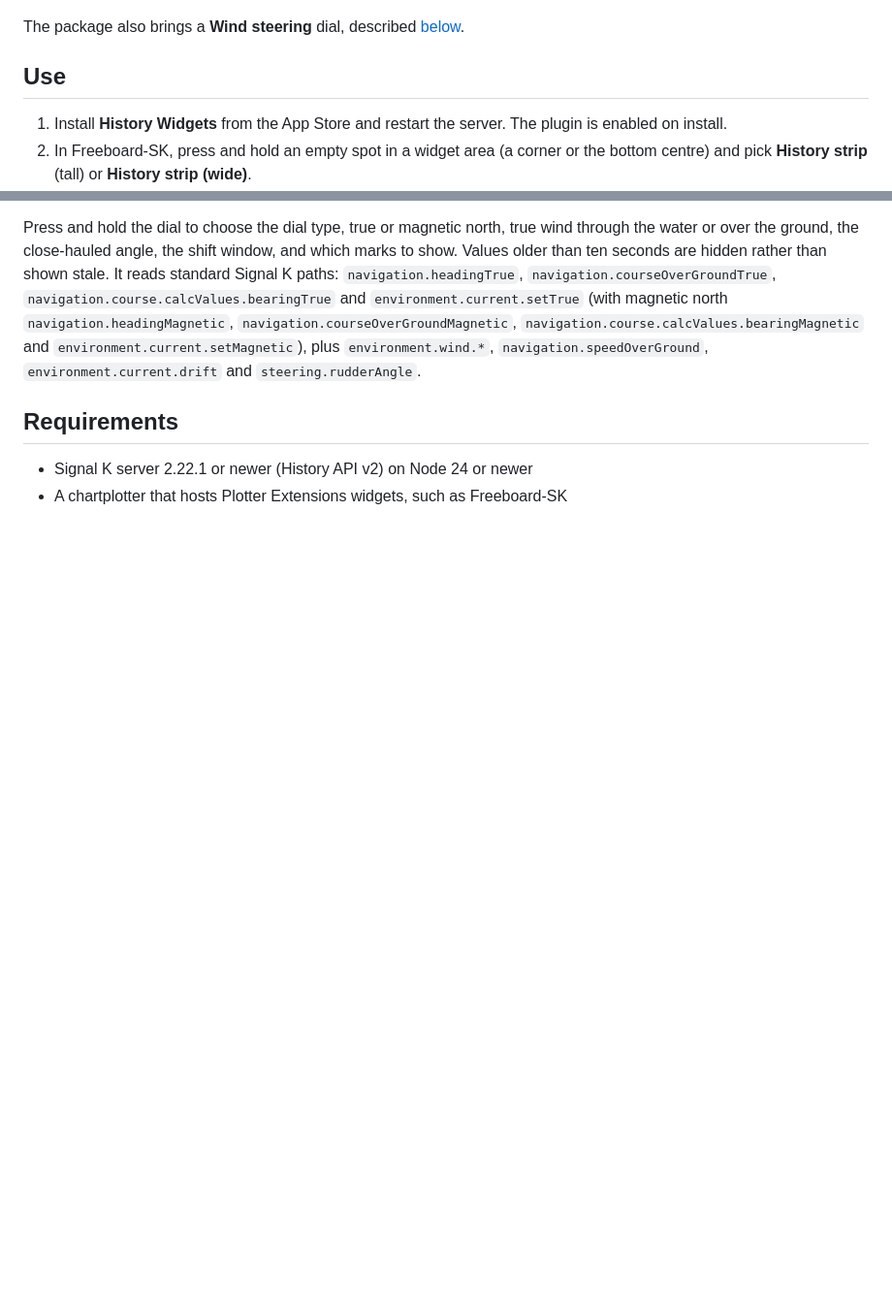
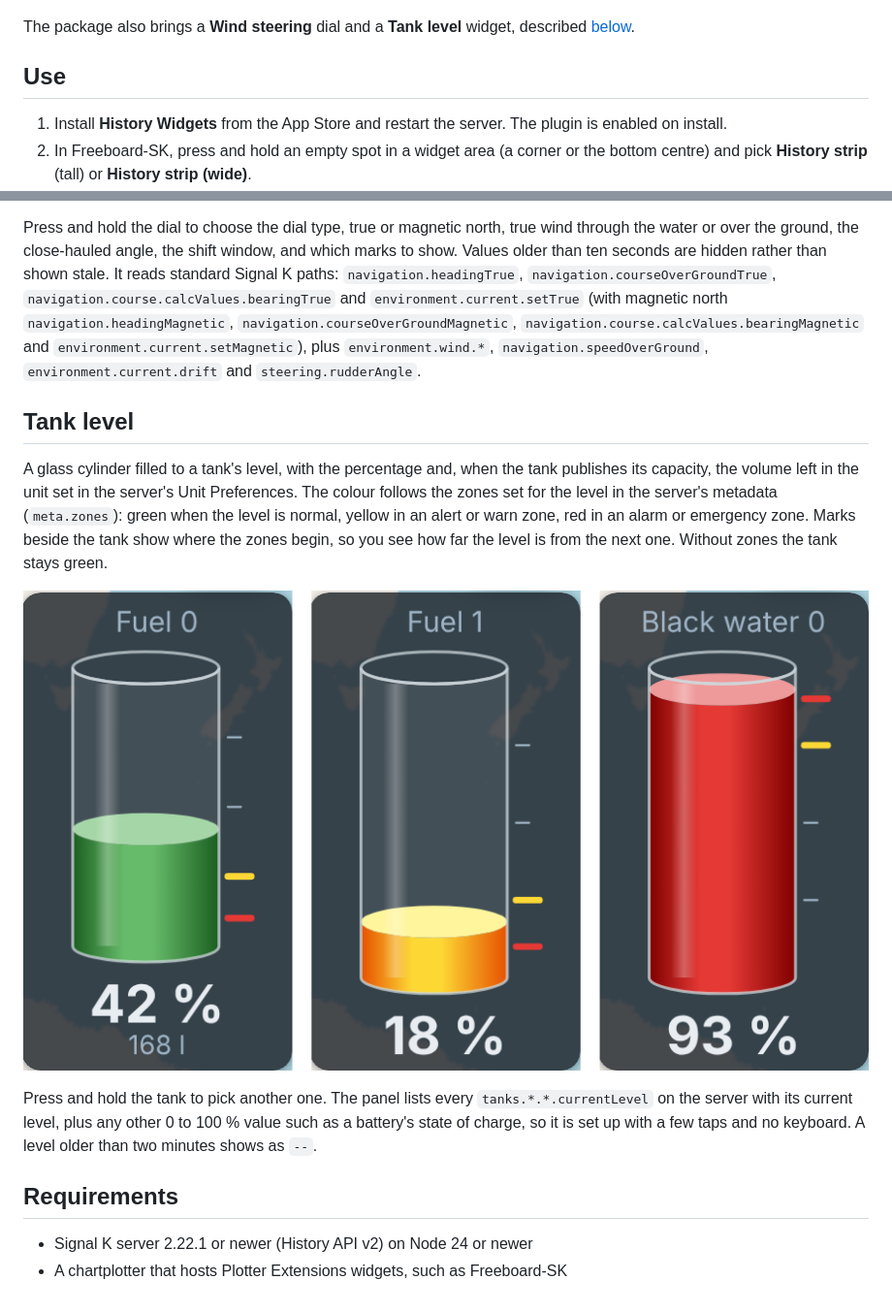
Before and after one commit to dirkwa/signalk-history-widgets, a Markdown page: README.md, 2 parts joined by grey strips. Shown at 97% size. GitHub-like rendering; pictures changed too: docs/screenshots/tank.png (added); blank space fills up the shorter version.

```diff
--- a/README.md
+++ b/README.md
@@ -10,7 +10,8 @@ moves.
 
 ![True wind direction and speed over 30 minutes](docs/screenshots/wind-strips.png)
 
-The package also brings a **Wind steering** dial, described [below](#wind-steering).
+The package also brings a **Wind steering** dial and a **Tank level**
+widget, described [below](#wind-steering).
 
 ## Use
 
@@ -74,6 +75,23 @@ hidden rather than shown stale. It reads standard Signal K paths:
 `navigation.speedOverGround`, `environment.current.drift` and
 `steering.rudderAngle`.
 
+## Tank level
+
+A glass cylinder filled to a tank's level, with the percentage and, when the
+tank publishes its capacity, the volume left in the unit set in the server's
+Unit Preferences. The colour follows the zones set for the level in the
+server's metadata (`meta.zones`): green when the level is normal, yellow in
+an alert or warn zone, red in an alarm or emergency zone. Marks beside the
+tank show where the zones begin, so you see how far the level is from the
+next one. Without zones the tank stays green.
+
+![Tank levels in their zones](docs/screenshots/tank.png)
+
+Press and hold the tank to pick another one. The panel lists every
+`tanks.*.*.currentLevel` on the server with its current level, plus any other
+0 to 100 % value such as a battery's state of charge, so it is set up with a
+few taps and no keyboard. A level older than two minutes shows as `--`.
+
 ## Requirements
 
 - Signal K server 2.22.1 or newer (History API v2) on Node 24 or newer
```
Also changed, not shown: AGENTS.md (+6 -3 lines), 14 other files.
